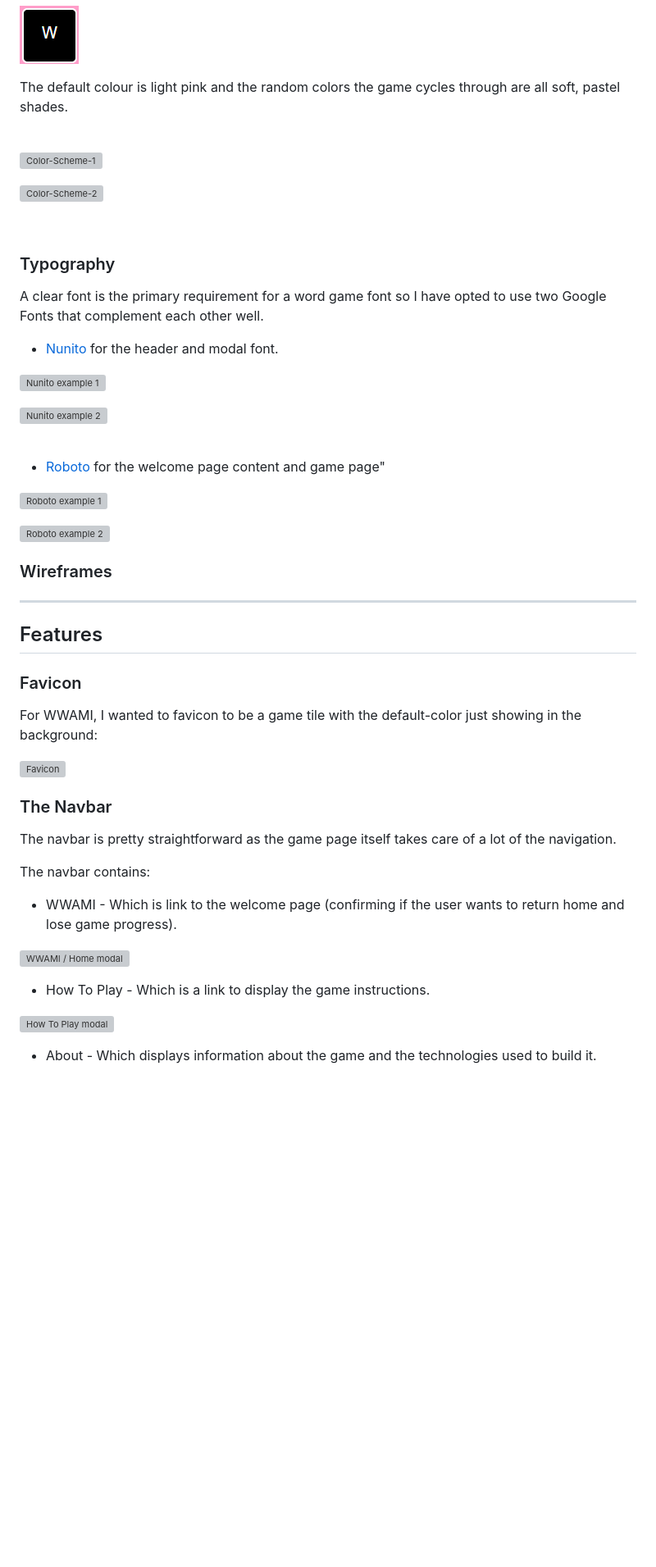
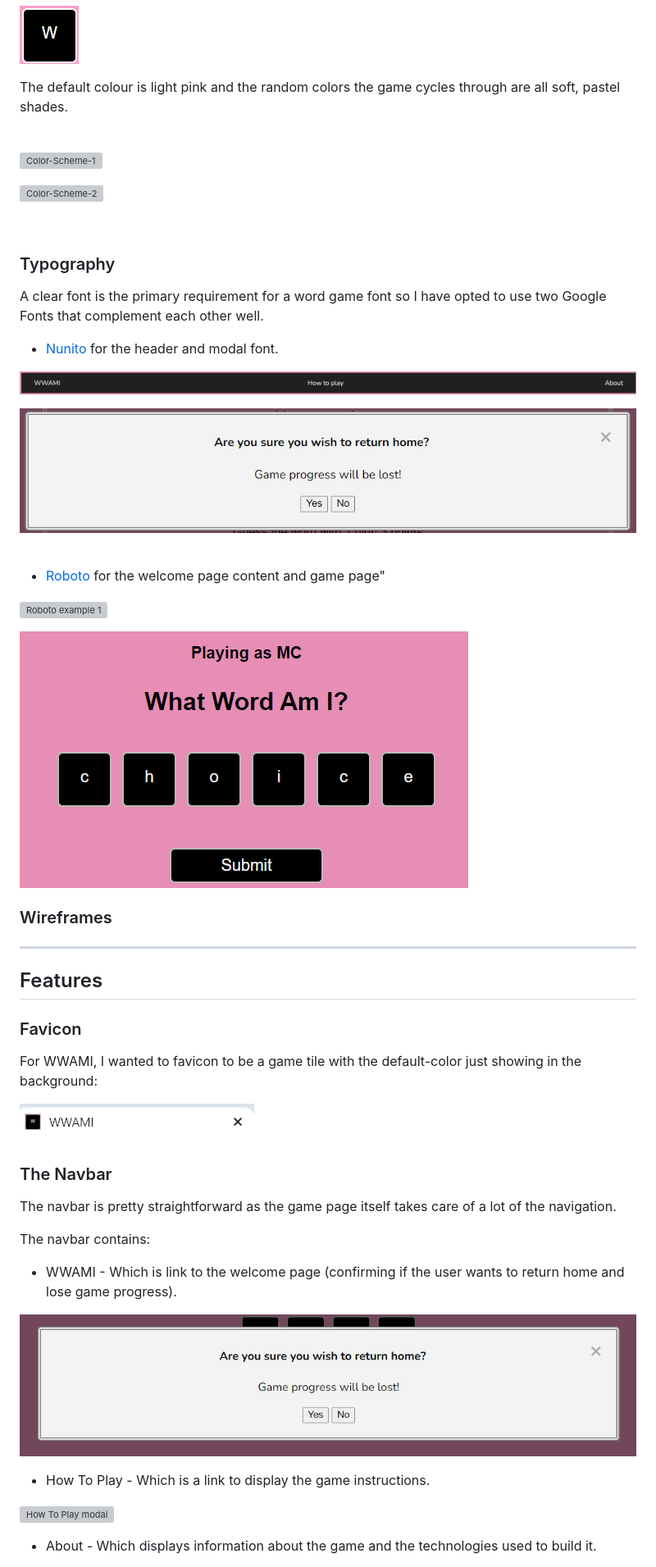
Before and after one commit to Cleg83/what-word-am-i, a Markdown page: README.md, the part around one of its changes. Shown at 82% size. Drawn GitHub-style; blank space fills up the shorter version; grey boxes are pictures that could not be loaded.

Commit message:
DOCS: Replace incorrect image file path and add information to bugs section

```diff
--- a/README.md
+++ b/README.md
@@ -205,9 +205,9 @@ A clear font is the primary requirement for a word game font so I have opted to
 
 * [Nunito](https://fonts.google.com/specimen/Nunito) for the header and modal font.
 
-![Nunito example 1](assets/images/readme-images/nunito-header-example.png)
+![Nunito example 1](assets/images/readme-img/nunito-header-example.png)
 
-![Nunito example 2](assets/images/readme-images/nunito-modal-example.png)
+![Nunito example 2](assets/images/readme-img/nunito-modal-example.png)
 
 <br>
 
@@ -217,5 +217,5 @@ A clear font is the primary requirement for a word game font so I have opted to
 
-![Roboto example 2](assets/images/readme-images/roboto-game-example.png)
+![Roboto example 2](assets/images/readme-img/roboto-game-example.png)
 
 
 
@@ -229,7 +229,7 @@ A clear font is the primary requirement for a word game font so I have opted to
 
 For WWAMI, I wanted to favicon to be a game tile with the default-color just showing in the background:
 
-![Favicon](assets/images/readme-images/favicon-image.png)
+![Favicon](assets/images/readme-img/favicon-image.png)
 
 ### The Navbar
 
@@ -238,7 +238,7 @@ The navbar is pretty straightforward as the game page itself takes care of a lot
 The navbar contains:
   * WWAMI - Which is link to the welcome page (confirming if the user wants to return home and lose game progress).
 
-  ![WWAMI / Home modal](assets/images/readme-images/wwami-modal.png)
+  ![WWAMI / Home modal](assets/images/readme-img/wwami-modal.png)
 
   * How To Play - Which is a link to display the game instructions.
 
```
Also changed, not shown: other parts of README.md (+34 -22 lines).
